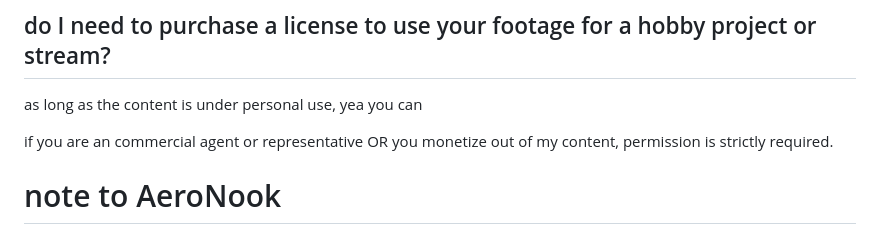
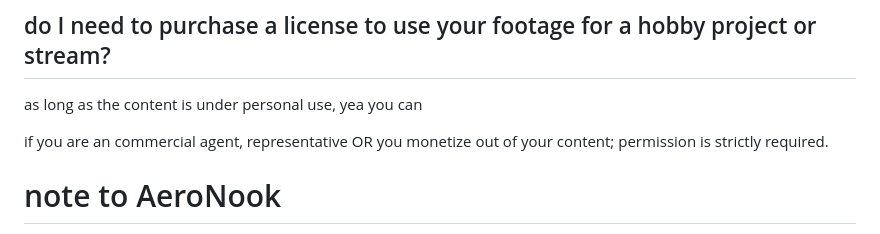
Before and after one commit to RetroBloxxer/retrobloxxer.github.io, a Markdown page: content/licensing/index.md, the part around the change. GitHub-like rendering.

```diff
--- a/content/licensing/index.md
+++ b/content/licensing/index.md
@@ -50,7 +50,7 @@ yea. as long as there is clear, visible attribution present by the time I review
 ## do I need to purchase a license to use your footage for a hobby project or stream?
 as long as the content is under personal use, yea you can
 
-if you are an commercial agent or representative OR you monetize out of my content, permission is strictly required.
+if you are an commercial agent, representative OR you monetize out of your content; permission is strictly required.
 
 # note to AeroNook
 since I remade your asset, if you want me to go back to the old licensing, say less.
```
